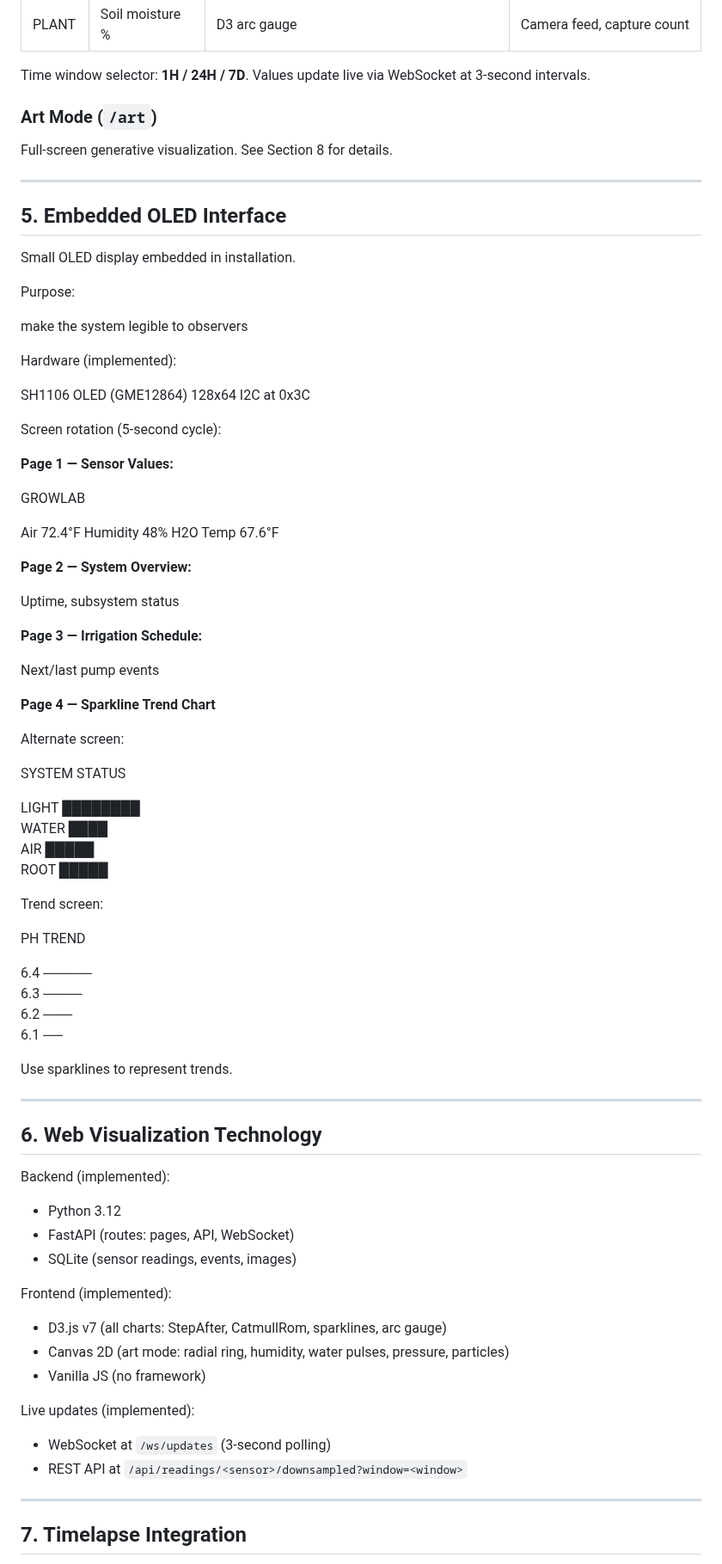
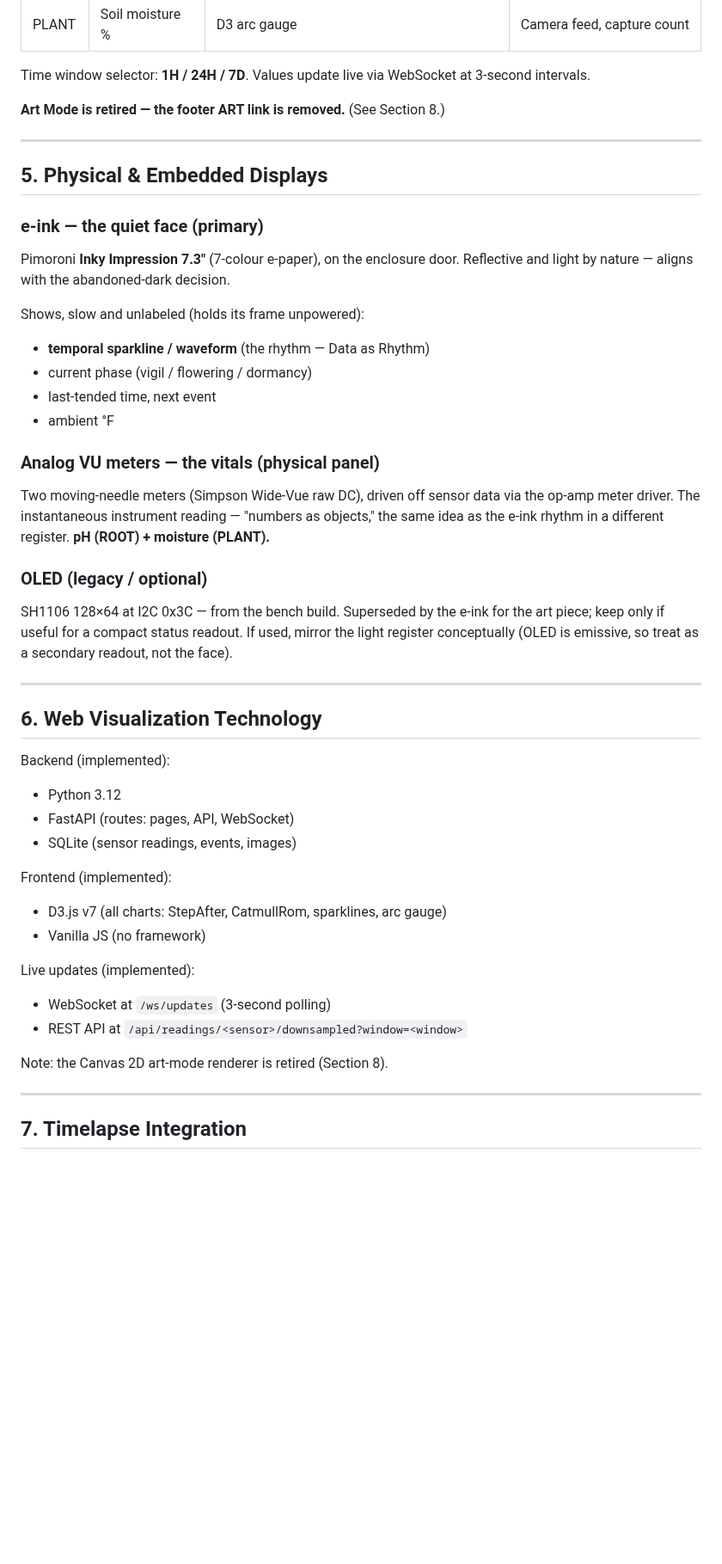
Before and after one commit to flyinthelyceum/grow-lab, a Markdown page: docs/UI_UX_DESIGN_REFERENCE.md, the part around one of its changes. Shown at 86% size. Rendered like a GitHub page; blank space fills up the shorter version.

Commit message:
docs(ui): abandon dark backgrounds; retire Art Mode; e-ink sparkline; align to light Transparent register

```diff
--- a/docs/UI_UX_DESIGN_REFERENCE.md
+++ b/docs/UI_UX_DESIGN_REFERENCE.md
@@ -236,65 +248,35 @@ The web interface is served by FastAPI at `http://<pi-ip>:8000`.
 
 Time window selector: **1H / 24H / 7D**. Values update live via WebSocket at 3-second intervals.
 
-### Art Mode (`/art`)
-
-Full-screen generative visualization. See Section 8 for details.
+**Art Mode is retired — the footer ART link is removed.** (See Section 8.)
 
 ---
 
-## 5. Embedded OLED Interface
+## 5. Physical & Embedded Displays
 
-Small OLED display embedded in installation.
+### e-ink — the quiet face (primary)
 
-Purpose:
+Pimoroni **Inky Impression 7.3"** (7-colour e-paper), on the enclosure door. Reflective and light by
+nature — aligns with the abandoned-dark decision.
 
-make the system legible to observers
+Shows, slow and unlabeled (holds its frame unpowered):
 
-Hardware (implemented):
+- **temporal sparkline / waveform** (the rhythm — Data as Rhythm)
+- current phase (vigil / flowering / dormancy)
+- last-tended time, next event
+- ambient °F
 
-SH1106 OLED (GME12864)
-128x64
-I2C at 0x3C
+### Analog VU meters — the vitals (physical panel)
 
-Screen rotation (5-second cycle):
+Two moving-needle meters (Simpson Wide-Vue raw DC), driven off sensor data via the op-amp meter
+driver. The instantaneous instrument reading — "numbers as objects," the same idea as the e-ink
+rhythm in a different register. **pH (ROOT) + moisture (PLANT).**
 
-**Page 1 — Sensor Values:**
+### OLED (legacy / optional)
 
-GROWLAB
-
-Air      72.4°F
-Humidity  48%
-H2O Temp  67.6°F
-
-**Page 2 — System Overview:**
-
-Uptime, subsystem status
-
-**Page 3 — Irrigation Schedule:**
-
-Next/last pump events
-
-**Page 4 — Sparkline Trend Chart**
-
-Alternate screen:
-
-SYSTEM STATUS
-
-LIGHT   ████████
-WATER   ████
-AIR     █████
-ROOT    █████
-
-Trend screen:
-
-PH TREND
-
-6.4 ─────
-6.3 ────
-6.2 ───
-6.1 ──
-
-Use sparklines to represent trends.
+SH1106 128×64 at I2C 0x3C — from the bench build. Superseded by the e-ink for the art piece;
+keep only if useful for a compact status readout. If used, mirror the light register conceptually
+(OLED is emissive, so treat as a secondary readout, not the face).
 
 ---
 
@@ -309,7 +291,6 @@ Backend (implemented):
 Frontend (implemented):
 
 - D3.js v7 (all charts: StepAfter, CatmullRom, sparklines, arc gauge)
-- Canvas 2D (art mode: radial ring, humidity, water pulses, pressure, particles)
 - Vanilla JS (no framework)
 
 Live updates (implemented):
@@ -317,6 +298,8 @@ Live updates (implemented):
 - WebSocket at `/ws/updates` (3-second polling)
 - REST API at `/api/readings/<sensor>/downsampled?window=<window>`
 
+Note: the Canvas 2D art-mode renderer is retired (Section 8).
+
 ---
 
 ## 7. Timelapse Integration
```
Also changed, not shown: other parts of docs/UI_UX_DESIGN_REFERENCE.md (+44 -65 lines).
